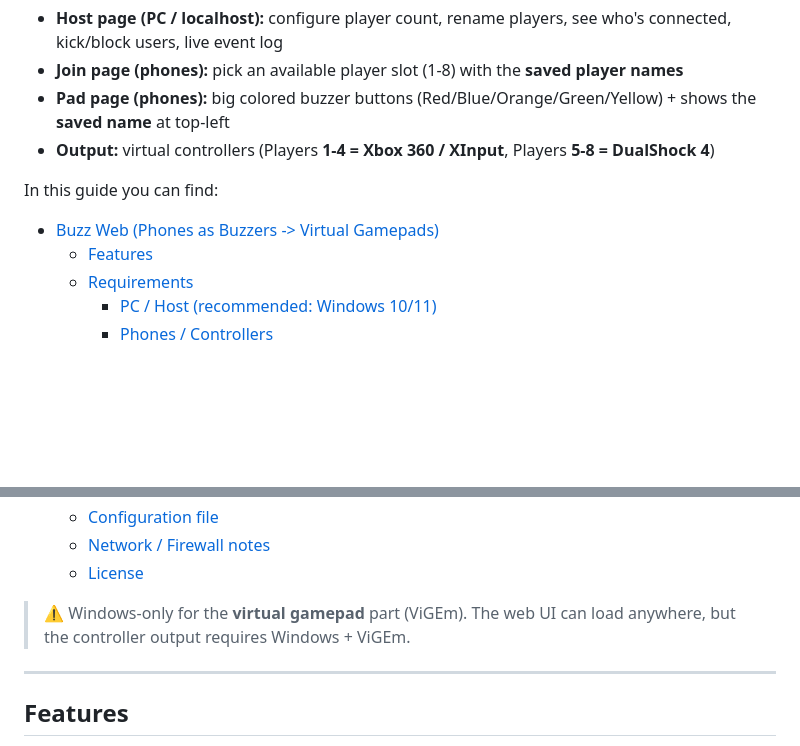
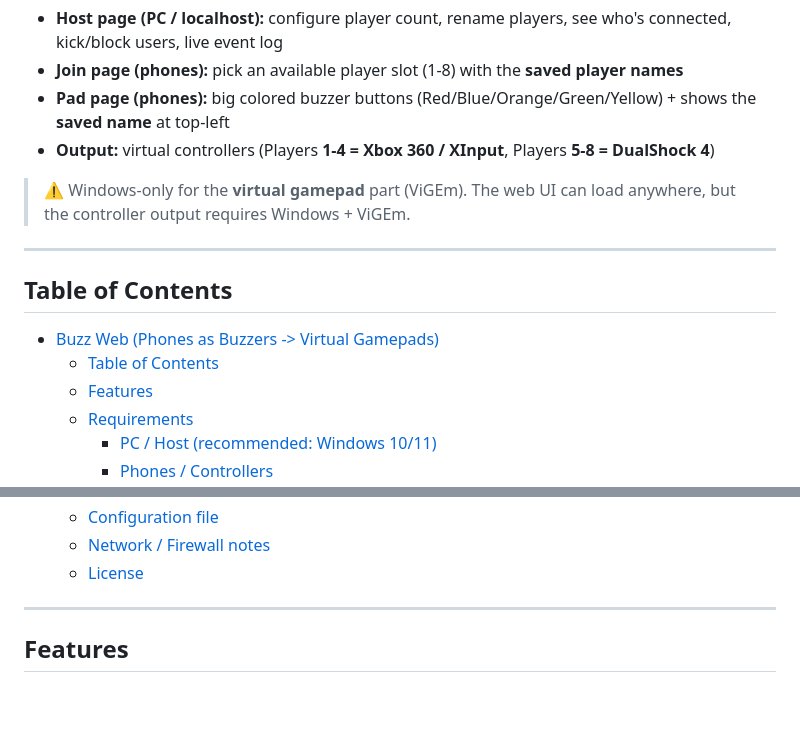
Before and after one commit to FranciscoJRFreitas/web-buzz-controllers, a Markdown page: README.md, 2 parts joined by grey strips. Rendered like a GitHub page; blank space fills up the shorter version.

```diff
--- a/README.md
+++ b/README.md
@@ -7,8 +7,14 @@ Turn any phones on your Wi-Fi into simple "Buzz!" controllers, and output those
 - **Pad page (phones):** big colored buzzer buttons (Red/Blue/Orange/Green/Yellow) + shows the **saved name** at top-left
 - **Output:** virtual controllers (Players **1-4 = Xbox 360 / XInput**, Players **5-8 = DualShock 4**)
 
-In this guide you can find:
+> ⚠️ Windows-only for the **virtual gamepad** part (ViGEm). The web UI can load anywhere, but the controller output requires Windows + ViGEm.
+
+---
+
+## Table of Contents
+
 - [Buzz Web (Phones as Buzzers -\> Virtual Gamepads)](#buzz-web-phones-as-buzzers---virtual-gamepads)
+  - [Table of Contents](#table-of-contents)
   - [Features](#features)
   - [Requirements](#requirements)
     - [PC / Host (recommended: Windows 10/11)](#pc--host-recommended-windows-1011)
@@ -30,8 +36,6 @@ In this guide you can find:
   - [Configuration file](#configuration-file)
   - [Network / Firewall notes](#network--firewall-notes)
   - [License](#license)
-
-> ⚠️ Windows-only for the **virtual gamepad** part (ViGEm). The web UI can load anywhere, but the controller output requires Windows + ViGEm.
 
 ---
 
```
Also changed, not shown: other parts of README.md (+2 -0 lines).
